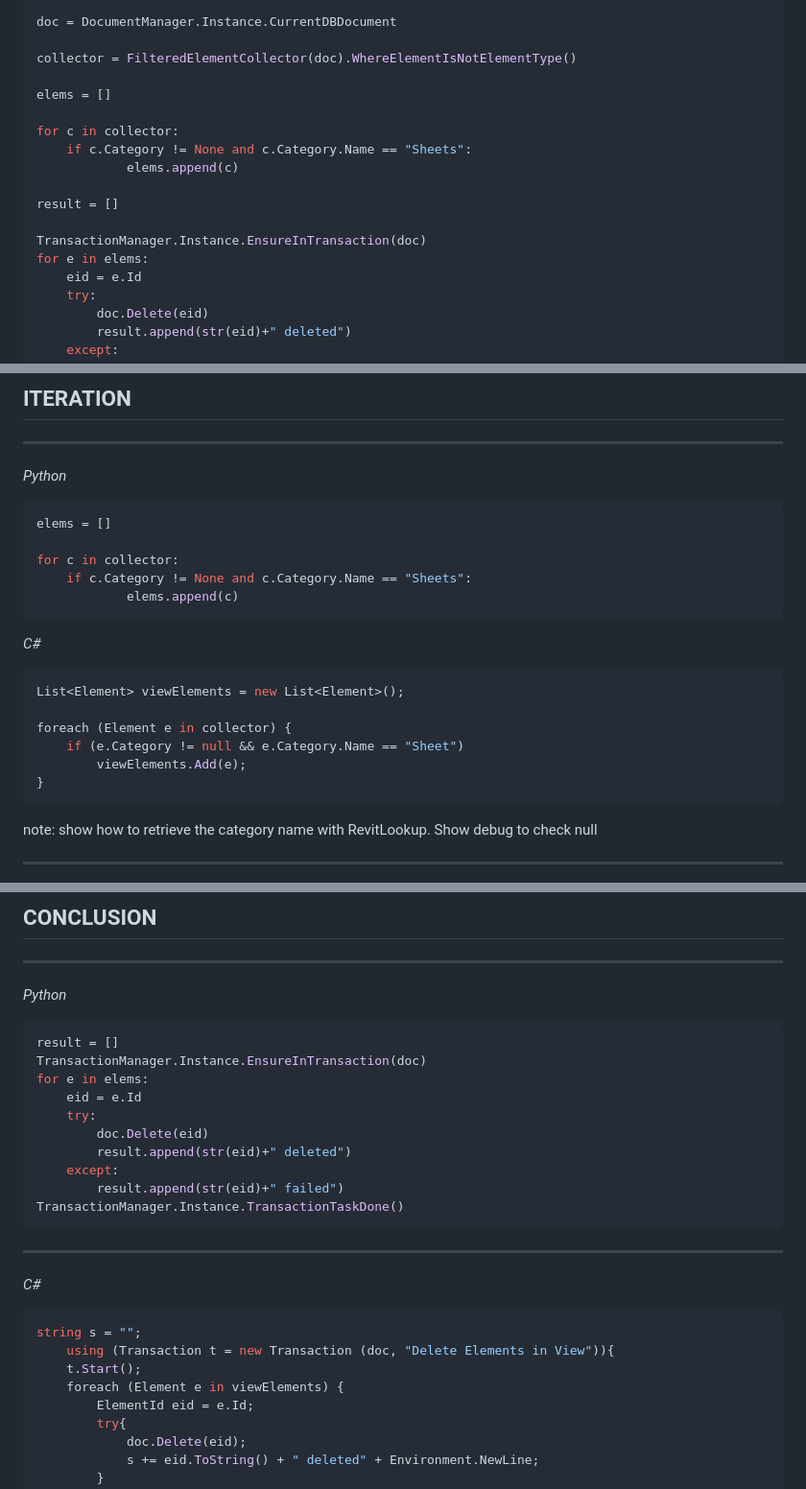
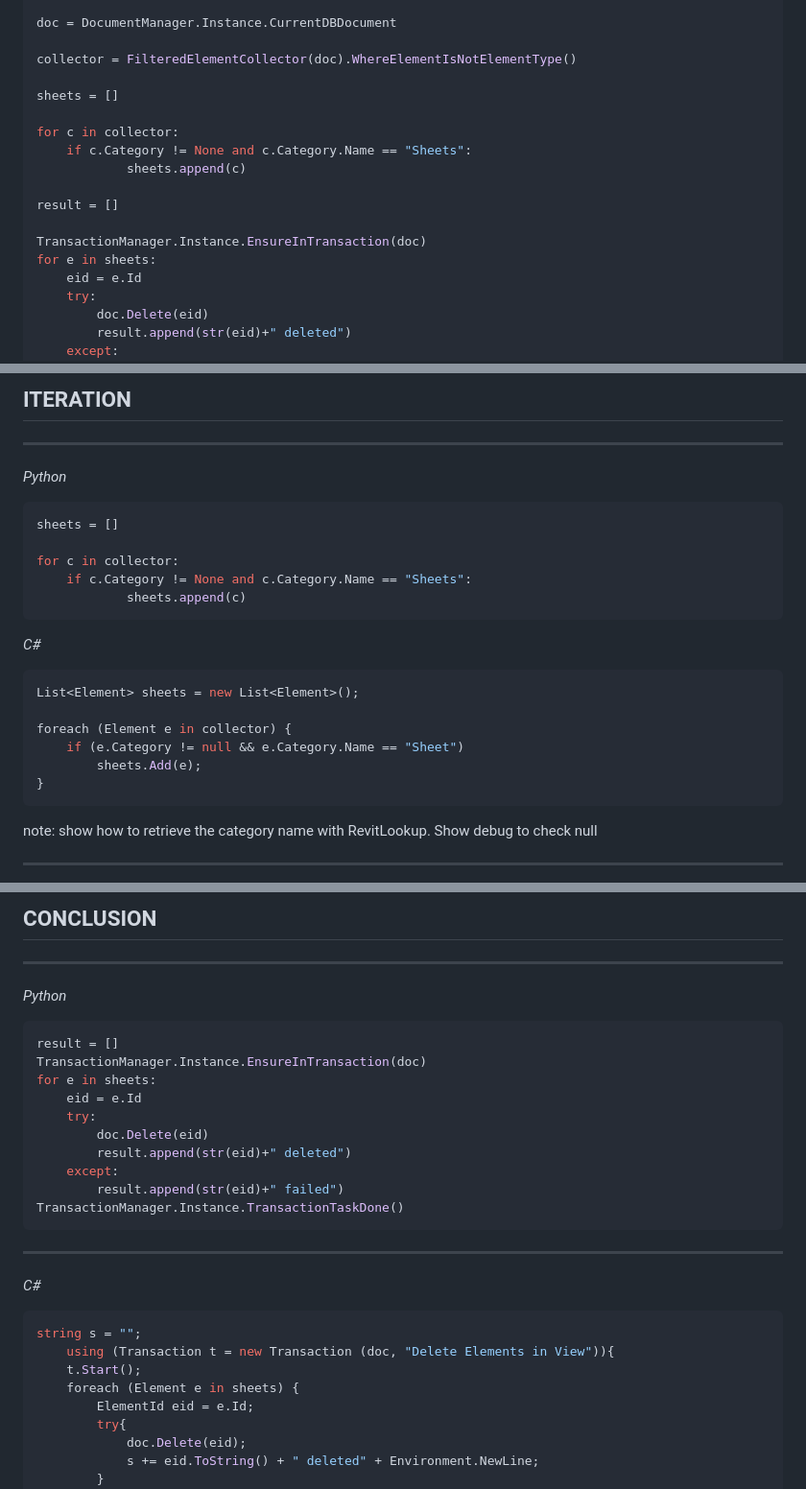
Before and after one commit to giobel/PresentationCompDes18, a Markdown page: compDes18Pres.md, 3 parts joined by grey strips. Shown: that part at 96% size. Rendered like a GitHub page.

````diff
--- a/compDes18Pres.md
+++ b/compDes18Pres.md
@@ -126,16 +126,16 @@ doc = DocumentManager.Instance.CurrentDBDocument
 
 collector = FilteredElementCollector(doc).WhereElementIsNotElementType()
 
-elems = []
+sheets = []
 
 for c in collector:
 	if c.Category != None and c.Category.Name == "Sheets":
-			elems.append(c)
+			sheets.append(c)
 
 result = []
 
 TransactionManager.Instance.EnsureInTransaction(doc)
-for e in elems:
+for e in sheets:
 	eid = e.Id
 	try:
 		doc.Delete(eid)
@@ -212,20 +212,20 @@ FilteredElementCollector collector = new FilteredElementCollector(doc)
 *Python*
 
 ```python
-elems = []
+sheets = []
 
 for c in collector:
 	if c.Category != None and c.Category.Name == "Sheets":
-			elems.append(c)
+			sheets.append(c)
 ```
 
 *C#*
 ```csharp
-List<Element> viewElements = new List<Element>();
+List<Element> sheets = new List<Element>();
 
 foreach (Element e in collector) {
 	if (e.Category != null && e.Category.Name == "Sheet")
-		viewElements.Add(e);
+		sheets.Add(e);
 }
 ```
 
@@ -287,7 +287,7 @@ finally{
 ```python
 result = []
 TransactionManager.Instance.EnsureInTransaction(doc)
-for e in elems:
+for e in sheets:
 	eid = e.Id
 	try:
 		doc.Delete(eid)
@@ -304,7 +304,7 @@ TransactionManager.Instance.TransactionTaskDone()
 string s = "";
 	using (Transaction t = new Transaction (doc, "Delete Elements in View")){
 	t.Start();
-	foreach (Element e in viewElements) {
+	foreach (Element e in sheets) {
 		ElementId eid = e.Id;
 		try{
 			doc.Delete(eid);
````
Also changed, not shown: other parts of compDes18Pres.md (+6 -1 lines), compDes18Pres-export/images/macro001.PNG (added), compDes18Pres-export/images/modifiers.png (added), 1 other file.
